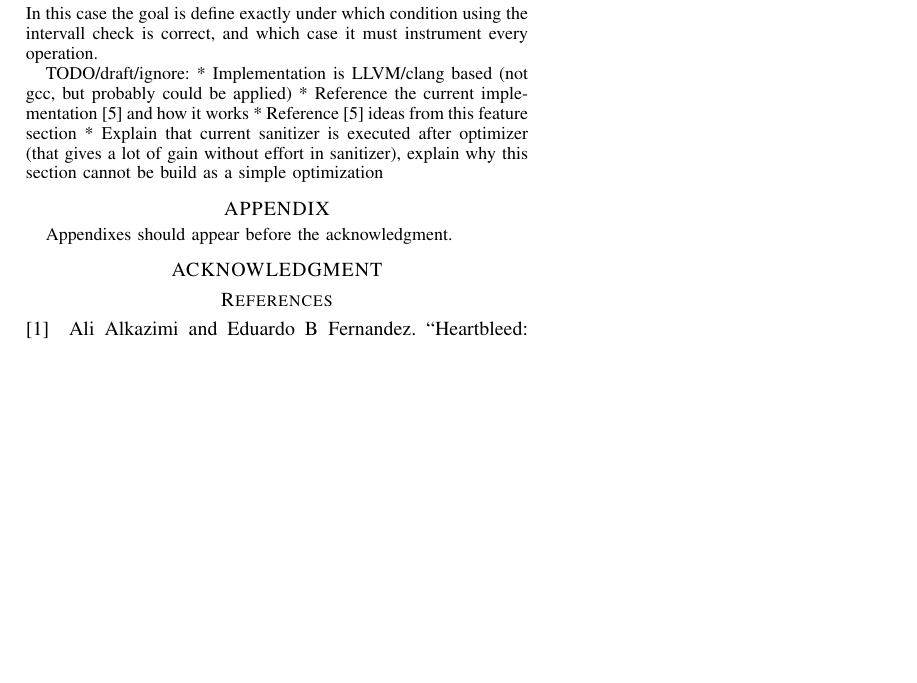
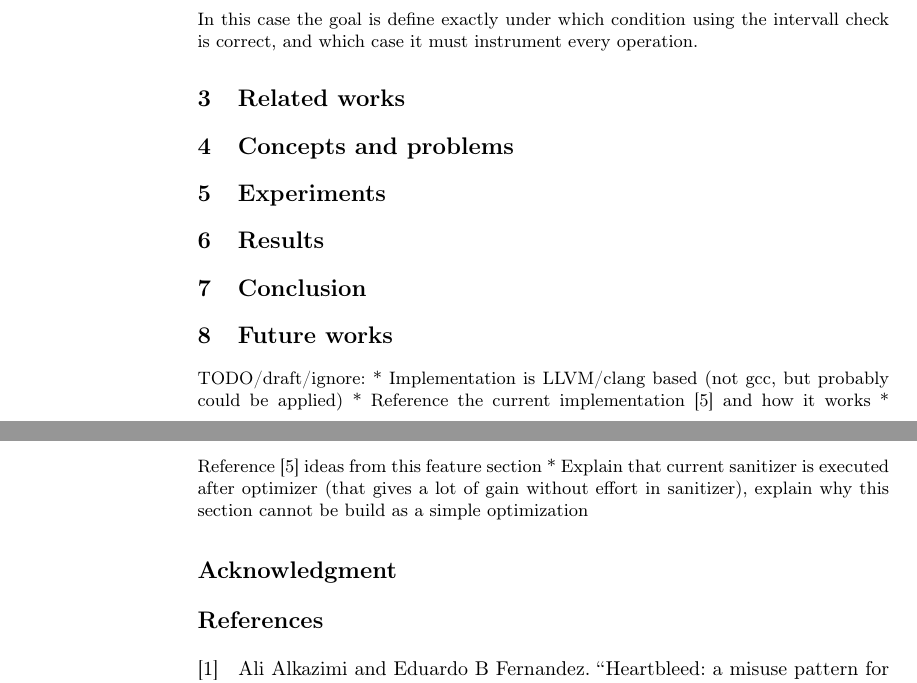
Before and after one commit to Kokan/elte_msc, a LaTeX paper (researchmethod/main.tex): part of page 2 of 2 before the commit and two parts of pages 3 and 4 of 5 after it, the two joined at a grey line, cut so that both start at the same text, the shorter picture padded with empty space. Compiled offline with pdfLaTeX.

Commit message:
researchmethod: template change IEEEtran -> llncs
Signed-off-by: Kokan <kokaipeter@gmail.com>

```diff
--- a/researchmethod/main.tex
+++ b/researchmethod/main.tex
@@ -2,14 +2,11 @@
 %2345678901234567890123456789012345678901234567890123456789012345678901234567890
 %        1         2         3         4         5         6         7         8
 
-\documentclass[letterpaper, 10 pt, conference]{IEEEtran}  % Comment this line out
+\documentclass[letterpaper, 10 pt, conference]{llncs}  % Comment this line out
                                                           % if you need a4paper
 %\documentclass[a4paper, 10pt, conference]{ieeeconf}      % Use this line for a4
                                                           % paper
 
-\IEEEoverridecommandlockouts                              % This command is only
-                                                          % needed if you want to
-                                                          % use the \thanks command
 \usepackage[utf8]{inputenc}
 \usepackage[T1]{fontenc}
 \usepackage{minted}
@@ -146,6 +145,12 @@ void d_memset(int *a, int value, int n) {
 In this case the goal is define exactly under which condition using the intervall check is correct, and which case it must instrument every operation.
 
 
+\section{Related works}
+\section{Concepts and problems}
+\section{Experiments}
+\section{Results}
+\section{Conclusion}
+\section{Future works}
 
 
 
@@ -174,11 +179,8 @@ TODO/draft/ignore:
 
 
 %%%%%%%%%%%%%%%%%%%%%%%%%%%%%%%%%%%%%%%%%%%%%%%%%%%%%%%%%%%%%%%%%%%%%%%%%%%%%%%%
-\section*{APPENDIX}
 
-Appendixes should appear before the acknowledgment.
-
-\section*{ACKNOWLEDGMENT}
+\section*{Acknowledgment}
 
 
 
```
Also changed, not shown: researchmethod/main.tex (2 more changed lines).
